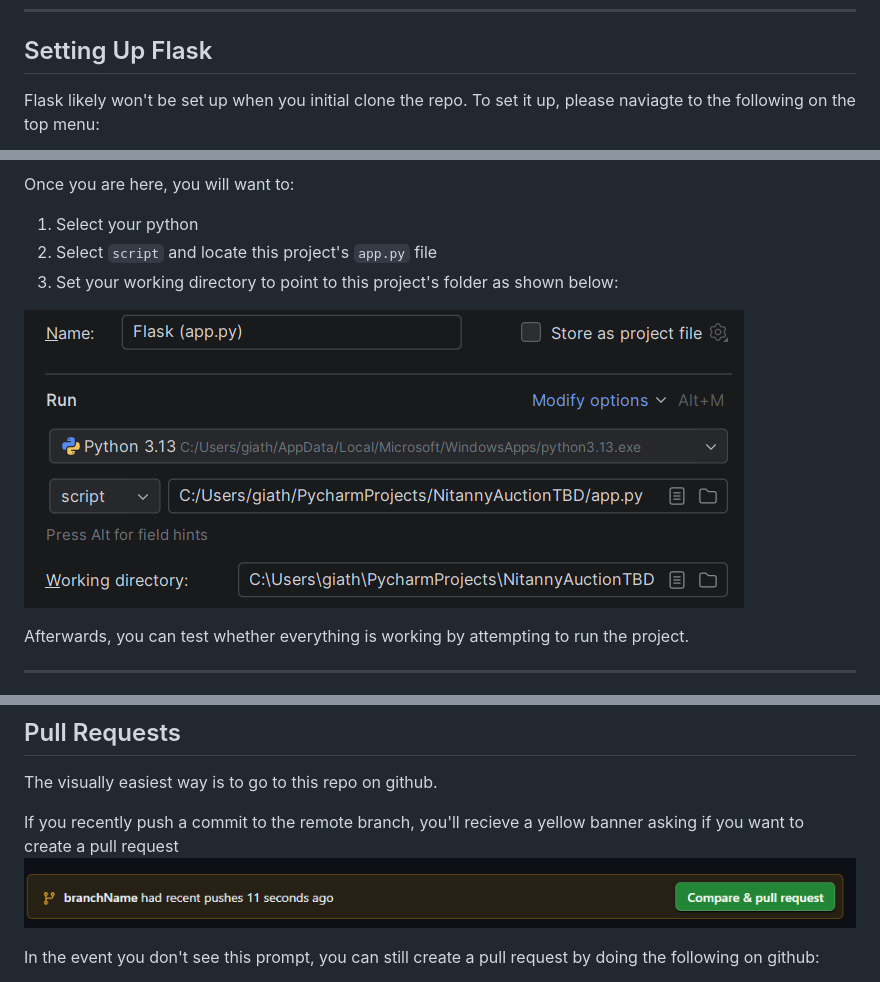
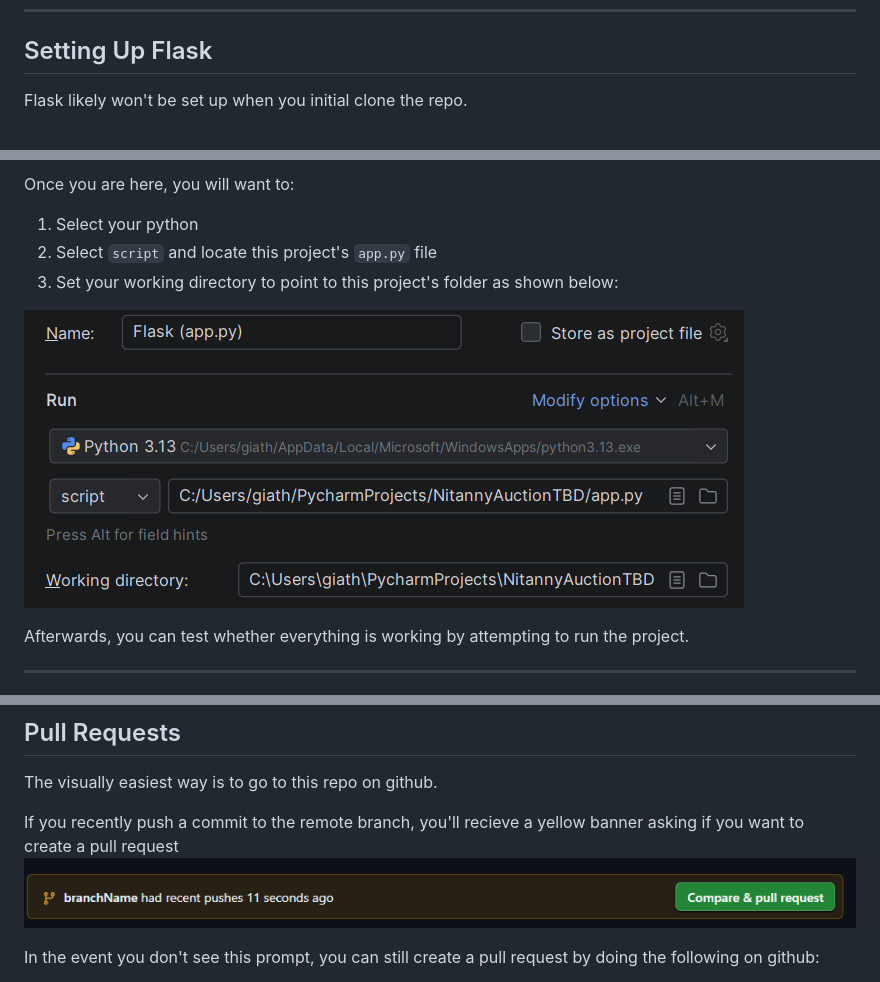
Before and after one commit to HTR0904/NitannyAuctionTBD, a Markdown page: README.md, 3 parts joined by grey strips. GitHub-like rendering.

Commit message:
reorganize files + update README

```diff
--- a/README.md
+++ b/README.md
@@ -22,5 +22,5 @@ More info can be found here: https://www.jetbrains.com/help/idea/set-up-a-git-re
 
 ---
 ## Setting Up Flask
-Flask likely won't be set up when you initial clone the repo. To set it up, please naviagte to the following on the top menu:
+Flask likely won't be set up when you initial clone the repo.
 
@@ -31,7 +35,7 @@ Once you are here, you will want to:
 2. Select `script` and locate this project's `app.py` file
 3. Set your working directory to point to this project's folder as shown below:
 
-![img_2.png](img_2.png)
+![img_2.png](static/images/readMe/img_2.png)
 
 Afterwards, you can test whether everything is working by attempting to run the project.
 
@@ -66,7 +70,7 @@ As a note: the main branch is called `main`
 The visually easiest way is to go to this repo on github.
 
 If you recently push a commit to the remote branch, you'll recieve a yellow banner asking if you want to create a pull request
-![img.png](img.png)
+![img.png](static/images/readMe/img.png)
 
 In the event you don't see this prompt, you can still create a pull request by doing the following on github:
 1. In the 'Code' page, select 'Branches'
```
Also changed, not shown: other parts of README.md (+5 -1 lines), img_1.png (deleted), static/images/readMe/img.png (renamed from img.png), static/images/readMe/img_2.png (renamed from img_2.png).
